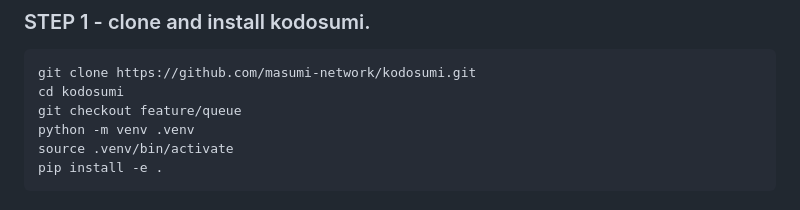
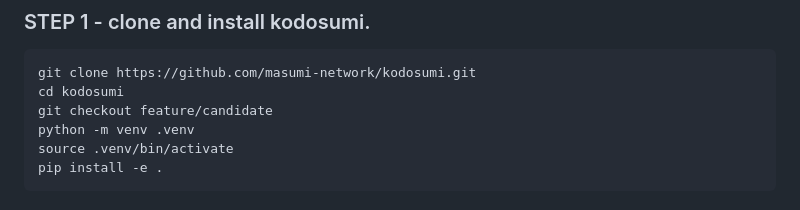
Before and after one commit to masumi-network/kodosumi, a Markdown page: README.md, the part around the change. Rendered like a GitHub page.

Commit message:
fix: latest branch

````diff
--- a/README.md
+++ b/README.md
@@ -27,7 +27,7 @@ This installation has been tested with versions `ray==2.43.0` and `python==3.12.
 ```bash
 git clone https://github.com/masumi-network/kodosumi.git
 cd kodosumi
-git checkout feature/queue
+git checkout feature/candidate
 python -m venv .venv
 source .venv/bin/activate
 pip install -e .
````
